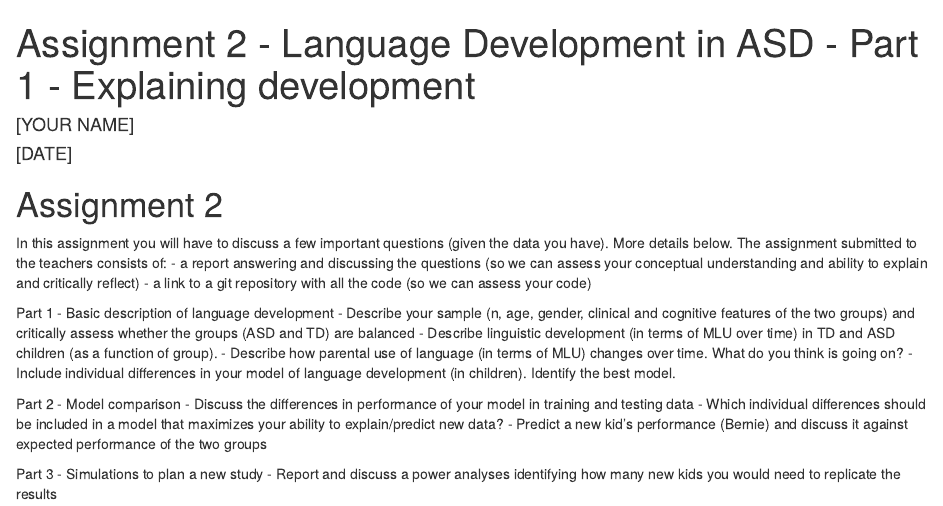
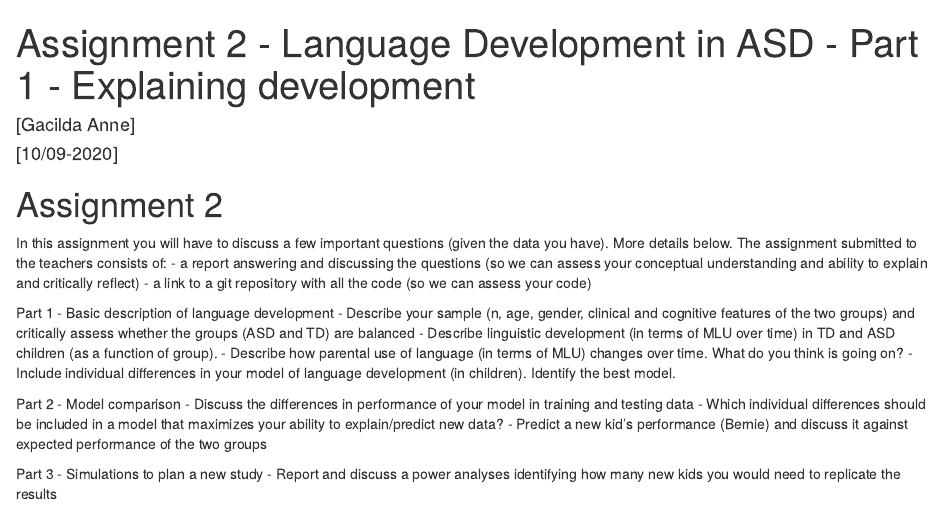
Before and after one commit to victor-m-p/methods3_A2_P1, an R Markdown document (A2_P1_LanguageASD_instructions_Anne.Rmd): the page in a window 1100 px wide, from its top. Rendered offline with R 4.5, knitr and Pandoc, with nearby package versions.

Commit message:
Added name

```diff
--- a/A2_P1_LanguageASD_instructions_Anne.Rmd
+++ b/A2_P1_LanguageASD_instructions_Anne.Rmd
@@ -1,7 +1,7 @@
 ---
 title: "Assignment 2 - Language Development in ASD - Part 1 - Explaining development"
-author: "[YOUR NAME]"
-date: "[DATE]"
+author: "[Gacilda Anne]"
+date: "[10/09-2020]"
 output: html_document
 ---
 
```
